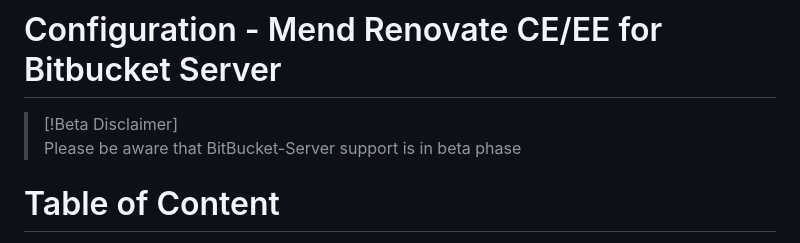
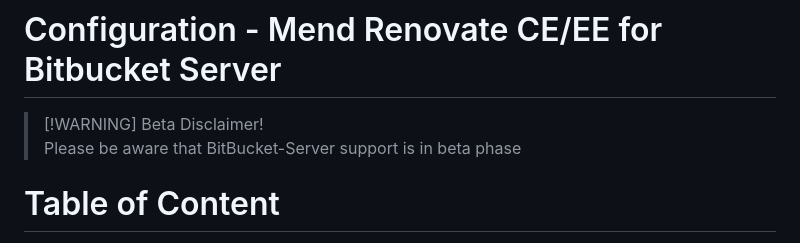
Before and after one commit to mend/renovate-ce-ee, a Markdown page: docs/configure-renovate-bitbucket-server.md, the part around the change. GitHub-like rendering.

```diff
--- a/docs/configure-renovate-bitbucket-server.md
+++ b/docs/configure-renovate-bitbucket-server.md
@@ -1,6 +1,6 @@
 # Configuration - Mend Renovate CE/EE for Bitbucket Server
 
-> [!Beta Disclaimer]
+> [!WARNING] Beta Disclaimer!
 > Please be aware that BitBucket-Server support is in beta phase
 
 # Table of Content
```
